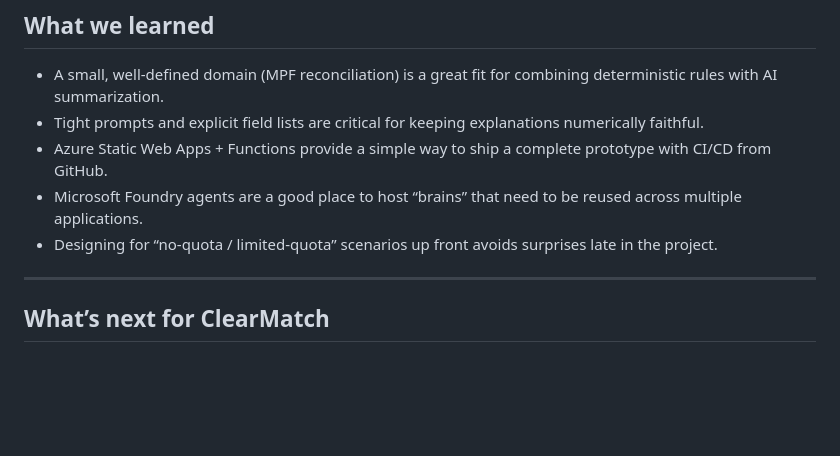
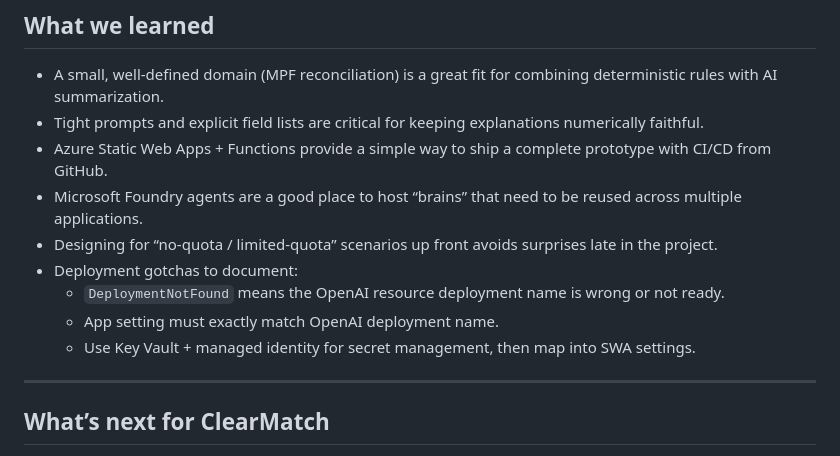
Before and after one commit to khskwok/clearmatch, a Markdown page: README.md, the part around the change. Drawn GitHub-style; blank space fills up the shorter version.

Commit message:
Document deployment lessons: OpenAI deployment name check and Key Vault secrets

```diff
--- a/README.md
+++ b/README.md
@@ -193,6 +193,10 @@ ClearMatch is built as a thin, Git-deployable front end on top of reusable Micro
 - Azure Static Web Apps + Functions provide a simple way to ship a complete prototype with CI/CD from GitHub.
 - Microsoft Foundry agents are a good place to host “brains” that need to be reused across multiple applications.
 - Designing for “no-quota / limited-quota” scenarios up front avoids surprises late in the project.
+- Deployment gotchas to document:
+  - `DeploymentNotFound` means the OpenAI resource deployment name is wrong or not ready.
+  - App setting must exactly match OpenAI deployment name.
+  - Use Key Vault + managed identity for secret management, then map into SWA settings.
 
 ---
 
```
Also changed, not shown: deployment/DEPLOYMENT_PLAN.md (+6 -0 lines).
